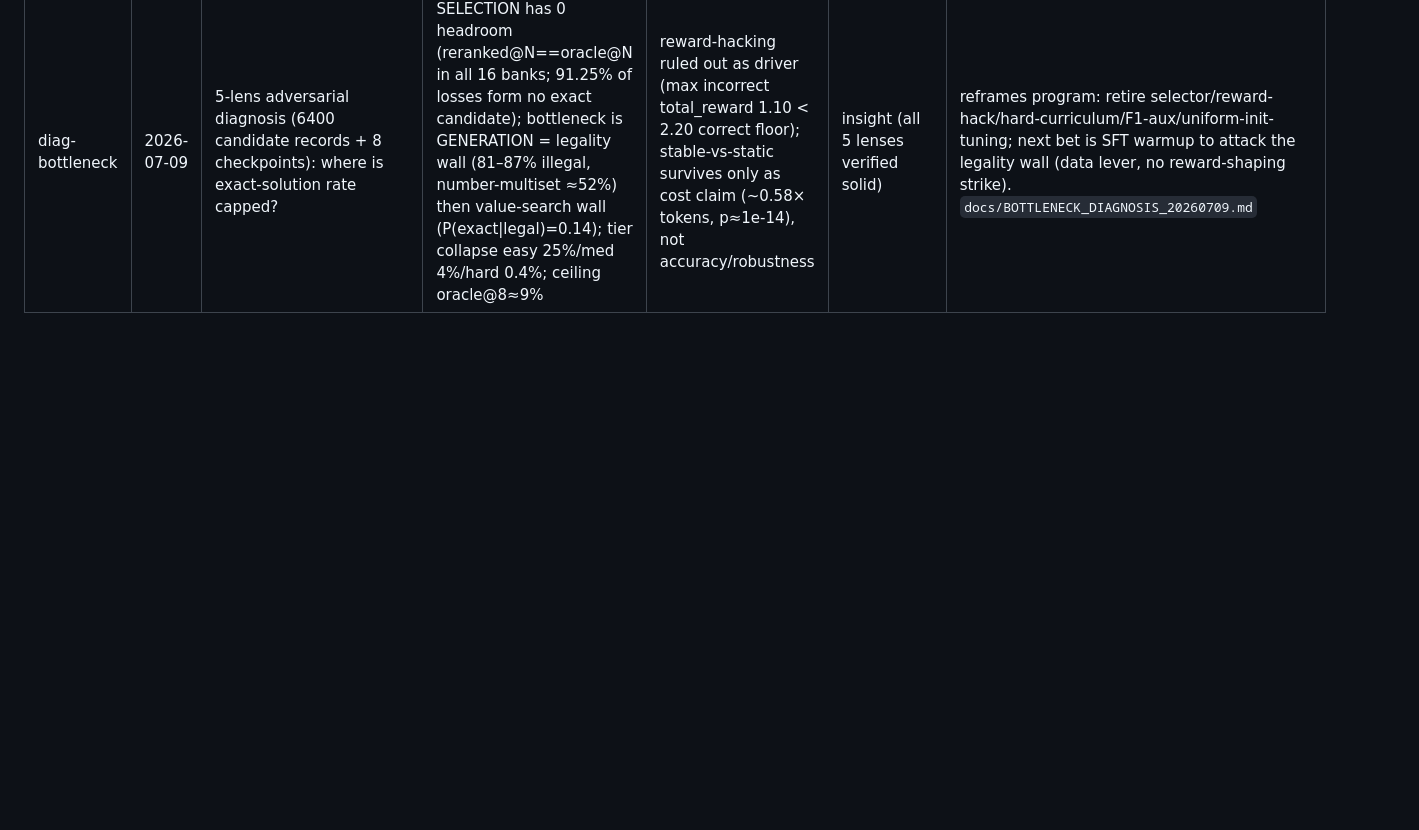
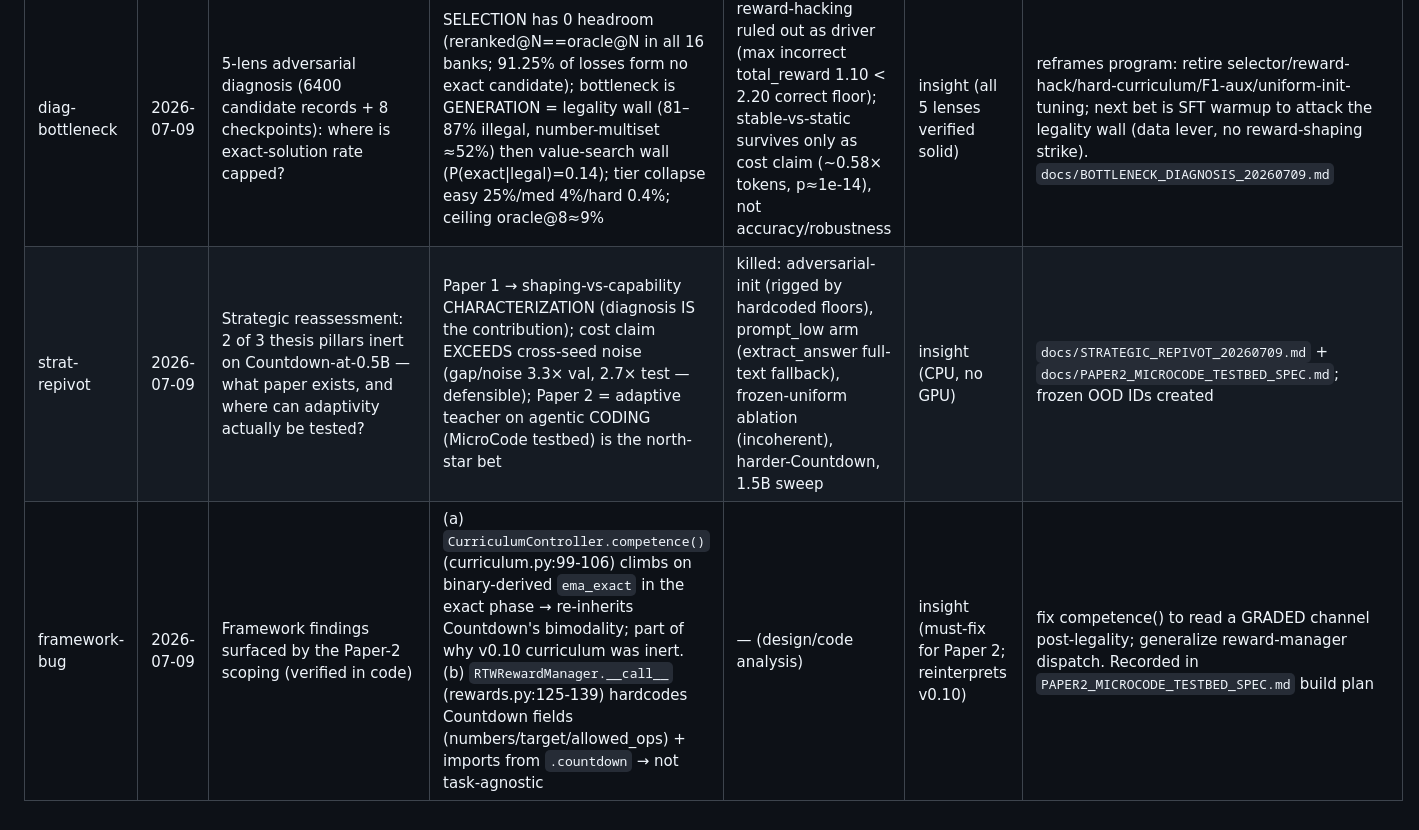
Before and after one commit to linjiw/rtw-llm-research-starter, a Markdown page: docs/EXPERIMENT_LEDGER.md, the part around the change. Rendered like a GitHub page; blank space fills up the shorter version.

```diff
--- a/docs/EXPERIMENT_LEDGER.md
+++ b/docs/EXPERIMENT_LEDGER.md
@@ -19,3 +19,5 @@ best method: **Stable-RTW (`adaptive_stable`) + verifier-guided best-of-N**.
 | G0-seeds12 | 2026-07-09 | 3-seed local ladder settles stable-vs-static on the TRL 1.7 stack | val@8: stable 0.100±0.020 vs static 0.073±0.058, pooled discordants 7-vs-3, p=0.34; test@8: 0.107±0.061 vs 0.087±0.042, 10-vs-7, p=0.63; stable ahead in 4/6 split×seed cells | stable ~0.58× tokens and wall-clock of static at equal-or-better exact; hack rate slightly lower | directional, NOT significant | archived advantage (11-vs-1, p=0.006) is attenuated on the new stack; the robust cross-stack claim is cost-per-exact, not raw exactness — paper-claim rewording escalated to human; see `GATE0_LOCAL_LADDER_REPORT.md` seeds-1/2 section |
 | v0.12-legality | 2026-07-09 | Widening valid_expression weight envelope (floor 0.16→0.30, cap→0.45; `adaptive_stable_v12`) raises legal-candidate formation → paired val exact@8 vs C0 | legality ROSE as designed (candidate legal-rate val 0.13→0.19, test 0.145→0.177) but P(exact\|legal) FLAT (0.135→0.130) and exact@8 within noise: val 6-vs-6 (p=1.0); test 8-vs-2 looks like p=0.031 BUT C0-seed0=2 is a low outlier (stable 3-seed test = 2/6/8, mean 5.3) — v12's 8 is z=+1.1, inside stable's own range | clip rate HALVED (0.16→0.07), tokens −40% (64→37) — a real efficiency side-effect; selection still saturated (reranked==oracle) | **DISCARD** (exact within noise; pre-registered outcome) | **STRIKE TWO for reward-shaping-for-legality**: exactly the diagnosis prediction — legality shaping moves assembly, not the value-search wall. Retire the lever; pivot to v0.13 SFT. `docs/V12_NUMBER_LEGALITY_REWARD_PLAN.md` |
 | diag-bottleneck | 2026-07-09 | 5-lens adversarial diagnosis (6400 candidate records + 8 checkpoints): where is exact-solution rate capped? | SELECTION has 0 headroom (reranked@N==oracle@N in all 16 banks; 91.25% of losses form no exact candidate); bottleneck is GENERATION = legality wall (81–87% illegal, number-multiset ≈52%) then value-search wall (P(exact\|legal)=0.14); tier collapse easy 25%/med 4%/hard 0.4%; ceiling oracle@8≈9% | reward-hacking ruled out as driver (max incorrect total_reward 1.10 < 2.20 correct floor); stable-vs-static survives only as cost claim (~0.58× tokens, p≈1e-14), not accuracy/robustness | insight (all 5 lenses verified solid) | reframes program: retire selector/reward-hack/hard-curriculum/F1-aux/uniform-init-tuning; next bet is SFT warmup to attack the legality wall (data lever, no reward-shaping strike). `docs/BOTTLENECK_DIAGNOSIS_20260709.md` |
+| strat-repivot | 2026-07-09 | Strategic reassessment: 2 of 3 thesis pillars inert on Countdown-at-0.5B — what paper exists, and where can adaptivity actually be tested? | Paper 1 → shaping-vs-capability CHARACTERIZATION (diagnosis IS the contribution); cost claim EXCEEDS cross-seed noise (gap/noise 3.3× val, 2.7× test — defensible); Paper 2 = adaptive teacher on agentic CODING (MicroCode testbed) is the north-star bet | killed: adversarial-init (rigged by hardcoded floors), prompt_low arm (extract_answer full-text fallback), frozen-uniform ablation (incoherent), harder-Countdown, 1.5B sweep | insight (CPU, no GPU) | `docs/STRATEGIC_REPIVOT_20260709.md` + `docs/PAPER2_MICROCODE_TESTBED_SPEC.md`; frozen OOD IDs created |
+| framework-bug | 2026-07-09 | Framework findings surfaced by the Paper-2 scoping (verified in code) | (a) `CurriculumController.competence()` (curriculum.py:99-106) climbs on binary-derived `ema_exact` in the exact phase → re-inherits Countdown's bimodality; part of why v0.10 curriculum was inert. (b) `RTWRewardManager.__call__` (rewards.py:125-139) hardcodes Countdown fields (numbers/target/allowed_ops) + imports from `.countdown` → not task-agnostic | — (design/code analysis) | insight (must-fix for Paper 2; reinterprets v0.10) | fix competence() to read a GRADED channel post-legality; generalize reward-manager dispatch. Recorded in `PAPER2_MICROCODE_TESTBED_SPEC.md` build plan |
```
Also changed, not shown: docs/NEXT_STEPS.md (+21 -2 lines), docs/PAPER2_MICROCODE_TESTBED_SPEC.md (added, +148 -0 lines).
